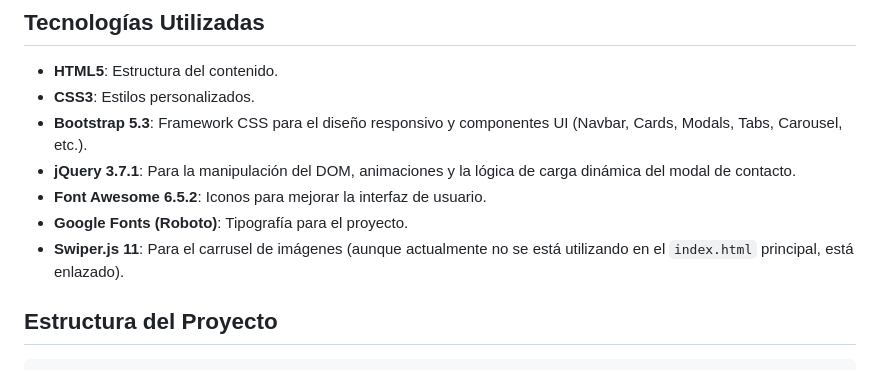
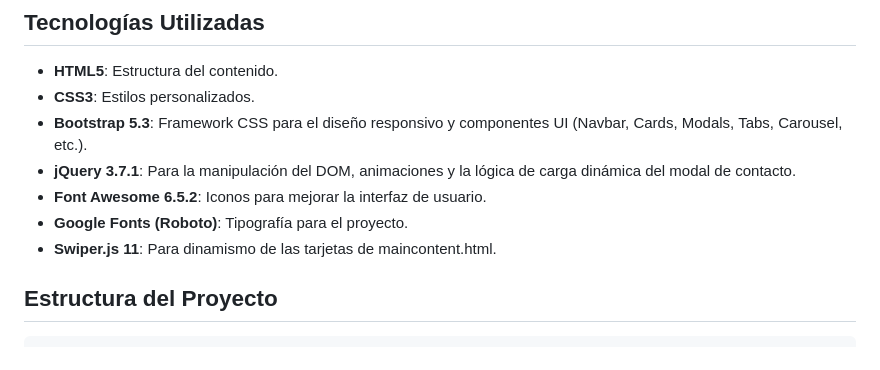
Before and after one commit to darksea48/M2-Evaluacion-Modulo, a Markdown page: README.md, the part around the change. GitHub-like rendering.

Commit message:
2025-06-26 15:03 / Nueva modificación a README.md

```diff
--- a/README.md
+++ b/README.md
@@ -26,7 +26,7 @@ El sitio está construido con un enfoque en la experiencia de usuario, incorpora
 -   **jQuery 3.7.1**: Para la manipulación del DOM, animaciones y la lógica de carga dinámica del modal de contacto.
 -   **Font Awesome 6.5.2**: Iconos para mejorar la interfaz de usuario.
 -   **Google Fonts (Roboto)**: Tipografía para el proyecto.
--   **Swiper.js 11**: Para el carrusel de imágenes (aunque actualmente no se está utilizando en el `index.html` principal, está enlazado).
+-   **Swiper.js 11**: Para dinamismo de las tarjetas de maincontent.html.
 
 ## Estructura del Proyecto
 
```
